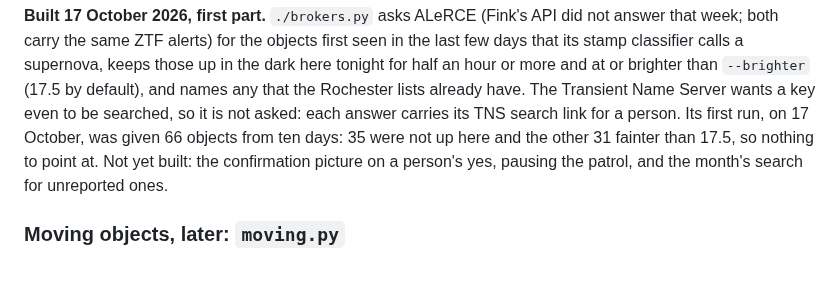
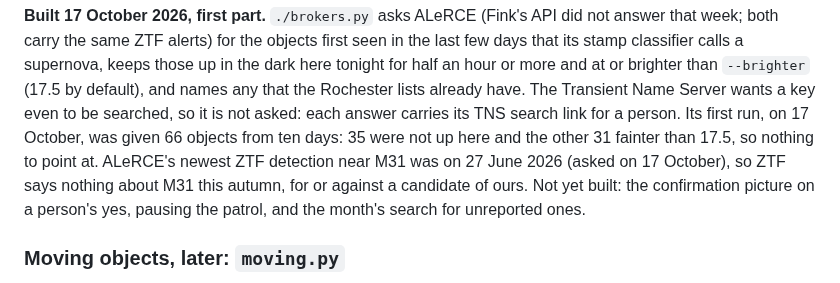
Before and after one commit to Ryan-Clinton/telescopeyoke, a Markdown page: docs/discovery.md, the part around the change. Rendered like a GitHub page.

Commit message:
docs/discovery.md: ZTF's alerts have nothing on M31 after 27 June 2026, so they cannot confirm or rule out a candidate there this autumn
Co-Authored-By: Claude Opus 5.5 <noreply@anthropic.com>

```diff
--- a/docs/discovery.md
+++ b/docs/discovery.md
@@ -448,7 +448,9 @@ that the Rochester lists already have. The Transient Name Server wants a
 key even to be searched, so it is not asked: each answer carries its TNS
 search link for a person. Its first run, on 17 October, was given 66
 objects from ten days: 35 were not up here and the other 31 fainter than
-17.5, so nothing to point at. Not yet built: the confirmation picture on
+17.5, so nothing to point at. ALeRCE's newest ZTF detection near M31
+was on 27 June 2026 (asked on 17 October), so ZTF says nothing about M31
+this autumn, for or against a candidate of ours. Not yet built: the confirmation picture on
 a person's yes, pausing the patrol, and the month's search for
 unreported ones.
 
```
